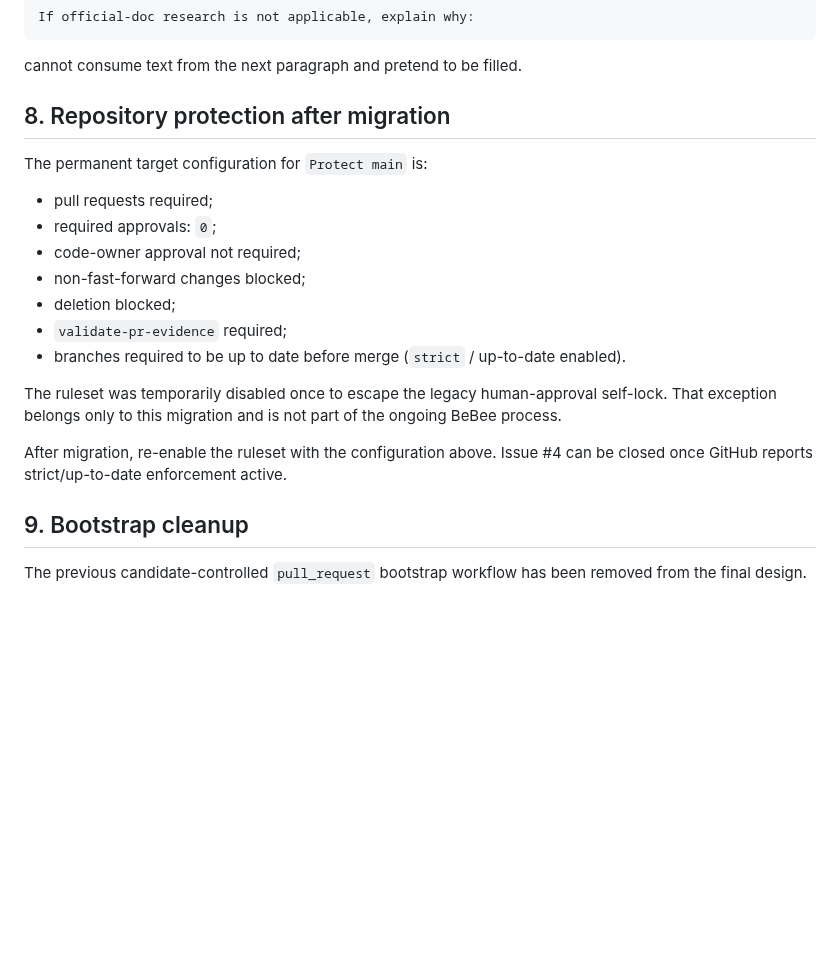
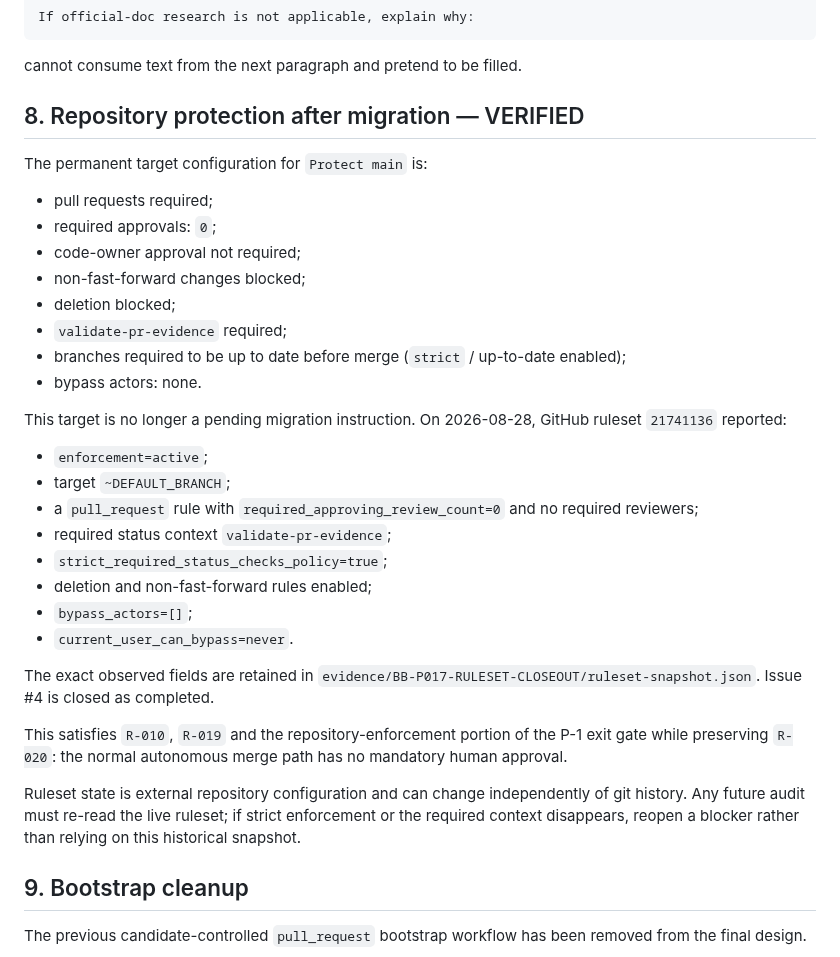
Before and after one commit to StrayForest/BeBee, a Markdown page: docs/16-ci-trust-boundary.md, the part around the change. GitHub-like rendering; blank space fills up the shorter version.

Commit message:
docs: record active strict main protection

```diff
--- a/docs/16-ci-trust-boundary.md
+++ b/docs/16-ci-trust-boundary.md
@@ -108,7 +108,7 @@ If official-doc research is not applicable, explain why:
 
 cannot consume text from the next paragraph and pretend to be filled.
 
-## 8. Repository protection after migration
+## 8. Repository protection after migration — VERIFIED
 
 The permanent target configuration for `Protect main` is:
 
@@ -118,11 +118,25 @@ The permanent target configuration for `Protect main` is:
 - non-fast-forward changes blocked;
 - deletion blocked;
 - `validate-pr-evidence` required;
-- branches required to be up to date before merge (`strict` / up-to-date enabled).
+- branches required to be up to date before merge (`strict` / up-to-date enabled);
+- bypass actors: none.
 
-The ruleset was temporarily disabled once to escape the legacy human-approval self-lock. That exception belongs only to this migration and is not part of the ongoing BeBee process.
+This target is no longer a pending migration instruction. On 2026-08-28, GitHub ruleset `21741136` reported:
 
-After migration, re-enable the ruleset with the configuration above. Issue #4 can be closed once GitHub reports strict/up-to-date enforcement active.
+- `enforcement=active`;
+- target `~DEFAULT_BRANCH`;
+- a `pull_request` rule with `required_approving_review_count=0` and no required reviewers;
+- required status context `validate-pr-evidence`;
+- `strict_required_status_checks_policy=true`;
+- deletion and non-fast-forward rules enabled;
+- `bypass_actors=[]`;
+- `current_user_can_bypass=never`.
+
+The exact observed fields are retained in `evidence/BB-P017-RULESET-CLOSEOUT/ruleset-snapshot.json`. Issue #4 is closed as completed.
+
+This satisfies `R-010`, `R-019` and the repository-enforcement portion of the P-1 exit gate while preserving `R-020`: the normal autonomous merge path has no mandatory human approval.
+
+Ruleset state is external repository configuration and can change independently of git history. Any future audit must re-read the live ruleset; if strict enforcement or the required context disappears, reopen a blocker rather than relying on this historical snapshot.
 
 ## 9. Bootstrap cleanup
 
```
